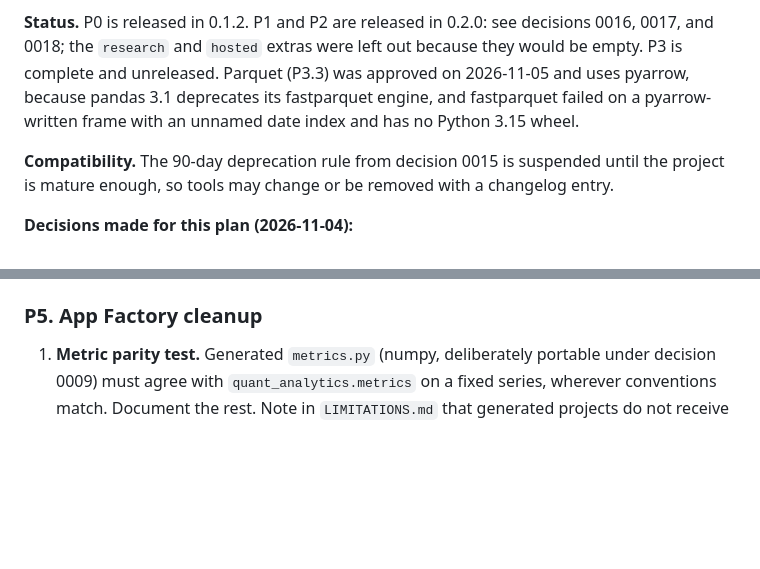
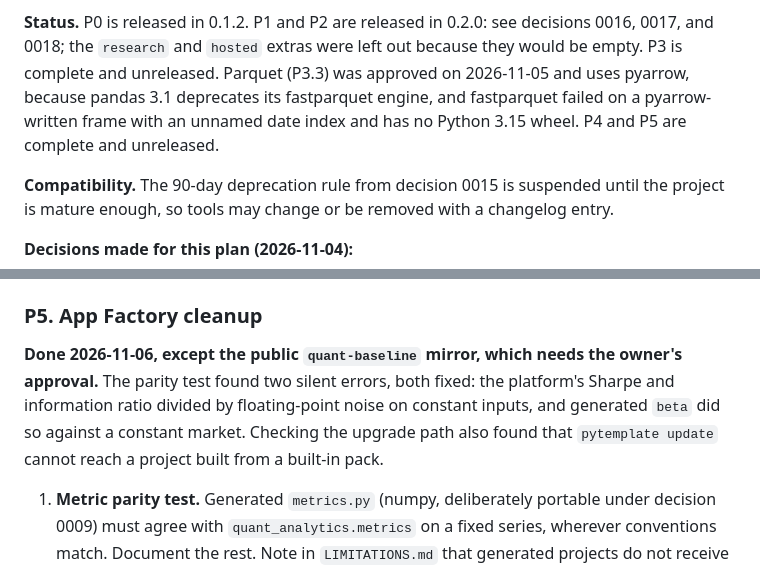
Before and after one commit to yuxuzi/quant-agent-os, a Markdown page: docs/plans/simplification.md, 2 parts joined by grey strips. Rendered like a GitHub page; blank space fills up the shorter version.

Commit message:
docs(plan): record P5's results
Co-Authored-By: Claude Opus 5.5 <noreply@anthropic.com>

```diff
--- a/docs/plans/simplification.md
+++ b/docs/plans/simplification.md
@@ -12,7 +12,7 @@ wrong.
 0018; the `research` and `hosted` extras were left out because they would be empty.
 P3 is complete and unreleased. Parquet (P3.3) was approved on 2026-11-05 and uses pyarrow, because
 pandas 3.1 deprecates its fastparquet engine, and fastparquet failed on a pyarrow-written frame with
-an unnamed date index and has no Python 3.15 wheel.
+an unnamed date index and has no Python 3.15 wheel. P4 and P5 are complete and unreleased.
 
 **Compatibility.** The 90-day deprecation rule from decision 0015 is suspended until the project is
 mature enough, so tools may change or be removed with a changelog entry.
@@ -263,6 +263,11 @@ and step 4's shared SQL turned out small (11 short statements and the store life
 
 ### P5. App Factory cleanup
 
+**Done 2026-11-06, except the public `quant-baseline` mirror, which needs the owner's approval.** The
+parity test found two silent errors, both fixed: the platform's Sharpe and information ratio divided by
+floating-point noise on constant inputs, and generated `beta` did so against a constant market. Checking
+the upgrade path also found that `pytemplate update` cannot reach a project built from a built-in pack.
+
 1. **Metric parity test.** Generated `metrics.py` (numpy, deliberately portable under decision
    0009) must agree with `quant_analytics.metrics` on a fixed series, wherever conventions match.
    Document the rest. Note in `LIMITATIONS.md` that generated projects do not receive later fixes
```
